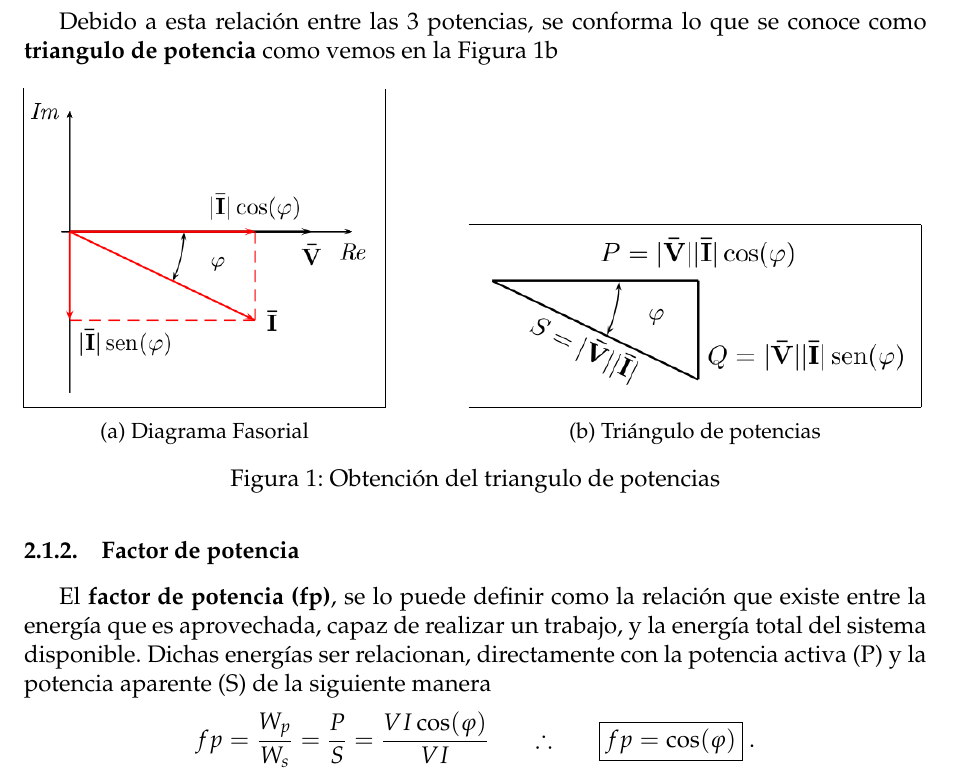
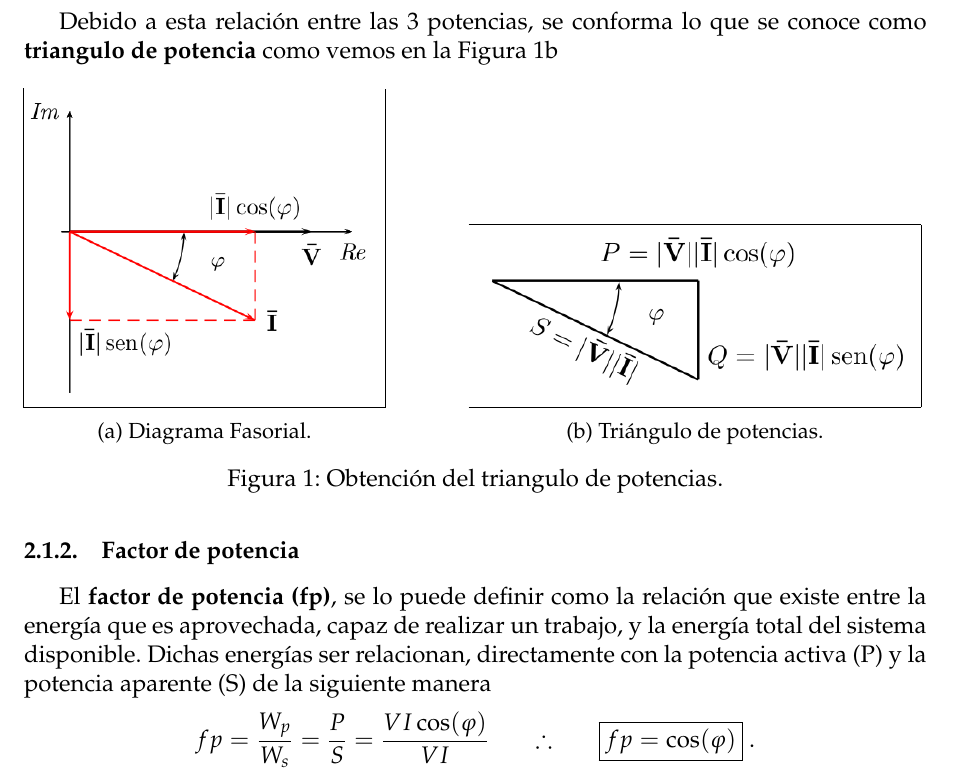
Before and after one commit to sebascarmar/TP6_ME1_MedicionDeFactorDePotencia, a LaTeX document (main.tex, which reads Secciones/Subsecciones/MarcoTeorico/PotenciasEnCA.tex): part of page 6 of 17, cut so that both start at the same text. Compiled offline with pdfLaTeX.

Commit message:
Agrega puntos al final de los epígrafes también

```diff
--- a/Secciones/Subsecciones/MarcoTeorico/PotenciasEnCA.tex
+++ b/Secciones/Subsecciones/MarcoTeorico/PotenciasEnCA.tex
@@ -128,18 +128,18 @@
                      \begin{subfigure}[b]{0.4\textwidth}
                         \centering
                         \frame{\includegraphics[width=\textwidth]{Imagenes/MarcoTeorico/DiagramaFasorDePotencias.png}}
-                        \caption{Diagrama Fasorial}
+                        \caption{Diagrama Fasorial.}
                         \label{fig:DiagFasor}
                   \end{subfigure}
                   \hfill
                   \begin{subfigure}[b]{0.5\textwidth}
                         \centering
                         \frame{\includegraphics[width=\textwidth]{Imagenes/MarcoTeorico/TrianguloDePotencias.png}}
-                        \caption{Triángulo de potencias}
+                        \caption{Triángulo de potencias.}
                         \label{fig:TriangPot}
                   \end{subfigure}
                   \hfill
-                  \caption{Obtención del triangulo de potencias}
+                  \caption{Obtención del triangulo de potencias.}
                   \label{fig:ObtDeTriagDePot}
                \end{figure}
 
```
